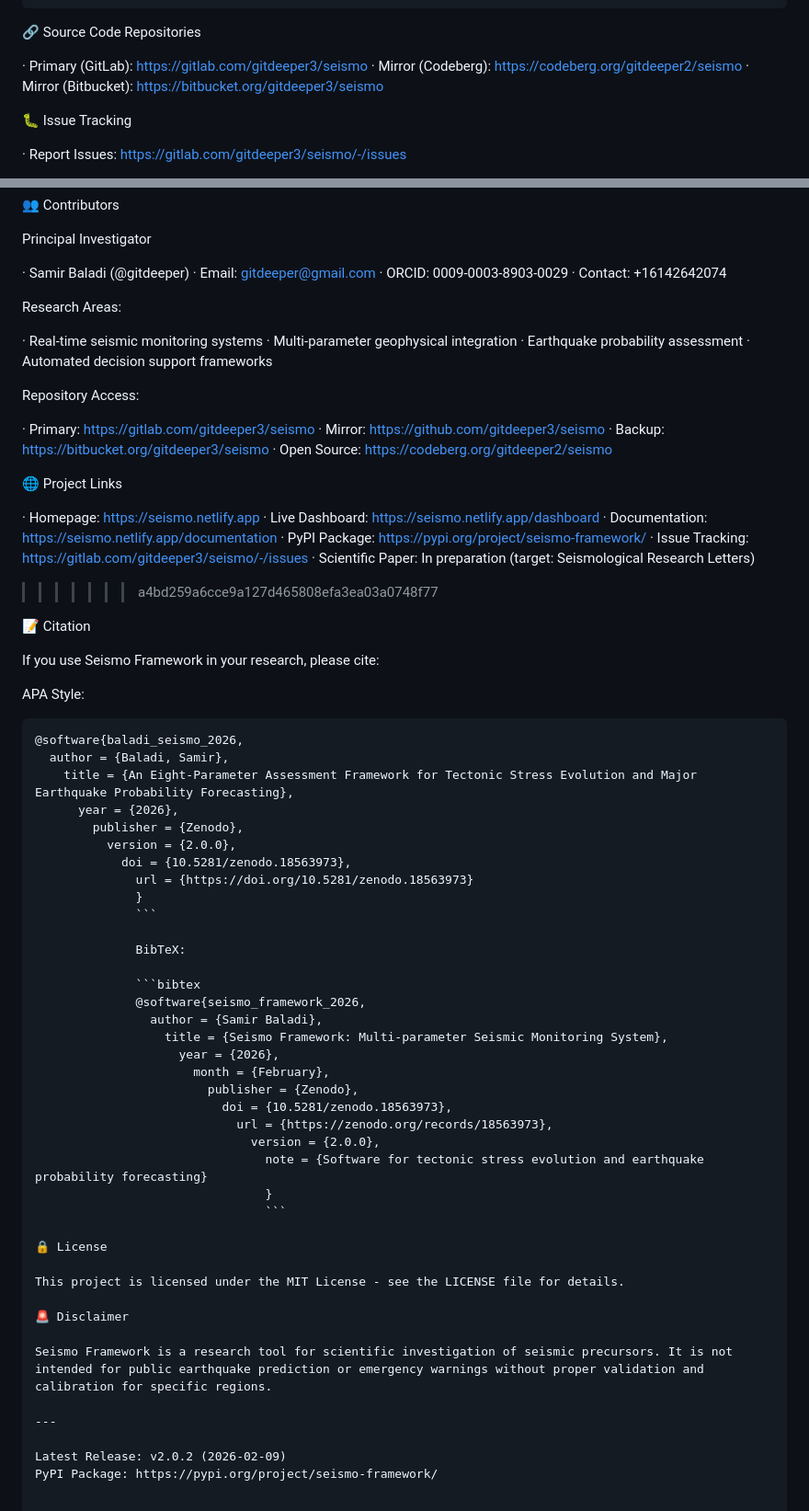
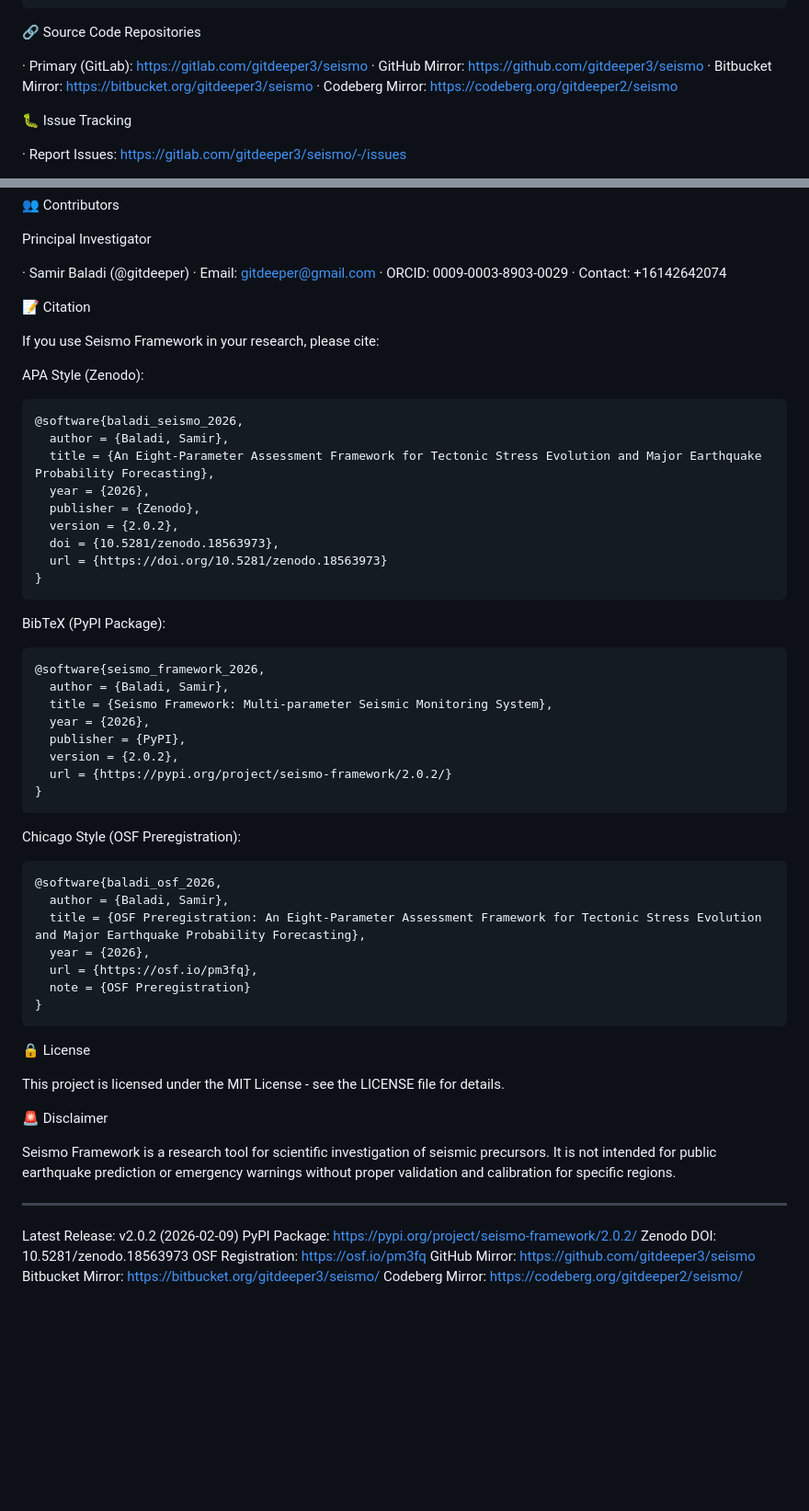
Before and after one commit to gitdeeper3/seismo, a Markdown page: README.md, 2 parts joined by grey strips. Shown at 92% size. GitHub-like rendering; blank space fills up the shorter version.

````diff
--- a/README.md
+++ b/README.md
@@ -82,8 +175,9 @@ seismo/
 🔗 Source Code Repositories
 
 · Primary (GitLab): https://gitlab.com/gitdeeper3/seismo
-· Mirror (Codeberg): https://codeberg.org/gitdeeper2/seismo
-· Mirror (Bitbucket): https://bitbucket.org/gitdeeper3/seismo
+· GitHub Mirror: https://github.com/gitdeeper3/seismo
+· Bitbucket Mirror: https://bitbucket.org/gitdeeper3/seismo
+· Codeberg Mirror: https://codeberg.org/gitdeeper2/seismo
 
 🐛 Issue Tracking
 
@@ -130,65 +224,48 @@ Principal Investigator
 · ORCID: 0009-0003-8903-0029
 · Contact: +16142642074
 
-
-Research Areas:
-
-· Real-time seismic monitoring systems
-· Multi-parameter geophysical integration
-· Earthquake probability assessment
-· Automated decision support frameworks
-
-Repository Access:
-
-· Primary: https://gitlab.com/gitdeeper3/seismo
-· Mirror: https://github.com/gitdeeper3/seismo
-· Backup: https://bitbucket.org/gitdeeper3/seismo
-· Open Source: https://codeberg.org/gitdeeper2/seismo
-
-
-🌐 Project Links
-
-· Homepage: https://seismo.netlify.app
-· Live Dashboard: https://seismo.netlify.app/dashboard
-· Documentation: https://seismo.netlify.app/documentation
-· PyPI Package: https://pypi.org/project/seismo-framework/
-· Issue Tracking: https://gitlab.com/gitdeeper3/seismo/-/issues
-· Scientific Paper: In preparation (target: Seismological Research Letters)
->>>>>>> a4bd259a6cce9a127d465808efa3ea03a0748f77
-
 📝 Citation
 
 If you use Seismo Framework in your research, please cite:
 
-APA Style:
+APA Style (Zenodo):
 
 ```bibtex
 @software{baladi_seismo_2026,
   author = {Baladi, Samir},
-    title = {An Eight-Parameter Assessment Framework for Tectonic Stress Evolution and Major Earthquake Probability Forecasting},
-      year = {2026},
-        publisher = {Zenodo},
-          version = {2.0.0},
-            doi = {10.5281/zenodo.18563973},
-              url = {https://doi.org/10.5281/zenodo.18563973}
-              }
-              ```
+  title = {An Eight-Parameter Assessment Framework for Tectonic Stress Evolution and Major Earthquake Probability Forecasting},
+  year = {2026},
+  publisher = {Zenodo},
+  version = {2.0.2},
+  doi = {10.5281/zenodo.18563973},
+  url = {https://doi.org/10.5281/zenodo.18563973}
+}
+```
 
-              BibTeX:
+BibTeX (PyPI Package):
 
-              ```bibtex
-              @software{seismo_framework_2026,
-                author = {Samir Baladi},
-                  title = {Seismo Framework: Multi-parameter Seismic Monitoring System},
-                    year = {2026},
-                      month = {February},
-                        publisher = {Zenodo},
-                          doi = {10.5281/zenodo.18563973},
-                            url = {https://zenodo.org/records/18563973},
-                              version = {2.0.0},
-                                note = {Software for tectonic stress evolution and earthquake probability forecasting}
-                                }
-                                ```
+```bibtex
+@software{seismo_framework_2026,
+  author = {Baladi, Samir},
+  title = {Seismo Framework: Multi-parameter Seismic Monitoring System},
+  year = {2026},
+  publisher = {PyPI},
+  version = {2.0.2},
+  url = {https://pypi.org/project/seismo-framework/2.0.2/}
+}
+```
+
+Chicago Style (OSF Preregistration):
+
+```bibtex
+@software{baladi_osf_2026,
+  author = {Baladi, Samir},
+  title = {OSF Preregistration: An Eight-Parameter Assessment Framework for Tectonic Stress Evolution and Major Earthquake Probability Forecasting},
+  year = {2026},
+  url = {https://osf.io/pm3fq},
+  note = {OSF Preregistration}
+}
+```
 
 🔒 License
 
@@ -201,4 +278,9 @@ Seismo Framework is a research tool for scientific investigation of seismic prec
 ---
 
 Latest Release: v2.0.2 (2026-02-09)
-PyPI Package: https://pypi.org/project/seismo-framework/
+PyPI Package: https://pypi.org/project/seismo-framework/2.0.2/
+Zenodo DOI: 10.5281/zenodo.18563973
+OSF Registration: https://osf.io/pm3fq
+GitHub Mirror: https://github.com/gitdeeper3/seismo
+Bitbucket Mirror: https://bitbucket.org/gitdeeper3/seismo/
+Codeberg Mirror: https://codeberg.org/gitdeeper2/seismo/
````
Also changed, not shown: other parts of README.md (+105 -12 lines).
